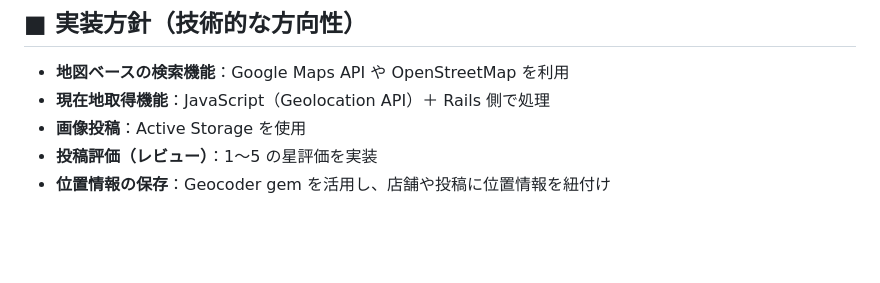
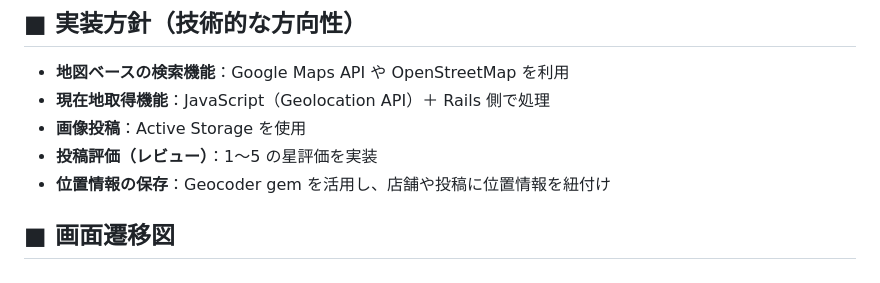
Before and after one commit to daiki-kin/bento, a Markdown page: README.md, the part around the change. GitHub-like rendering; blank space fills up the shorter version.

Commit message:
画面遷移図1

```diff
--- a/README.md
+++ b/README.md
@@ -71,3 +71,5 @@
 - **画像投稿**：Active Storage を使用
 - **投稿評価（レビュー）**：1〜5 の星評価を実装
 - **位置情報の保存**：Geocoder gem を活用し、店舗や投稿に位置情報を紐付け
+
+## ■ 画面遷移図
```
